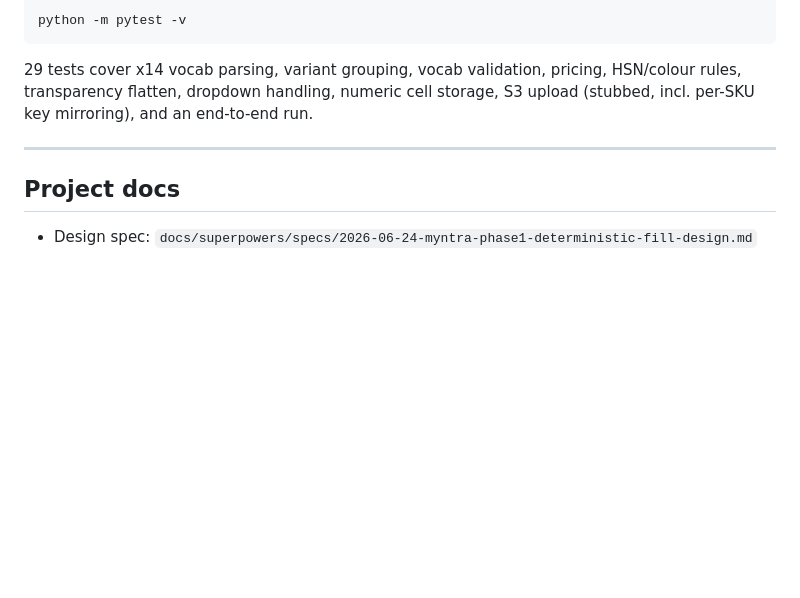
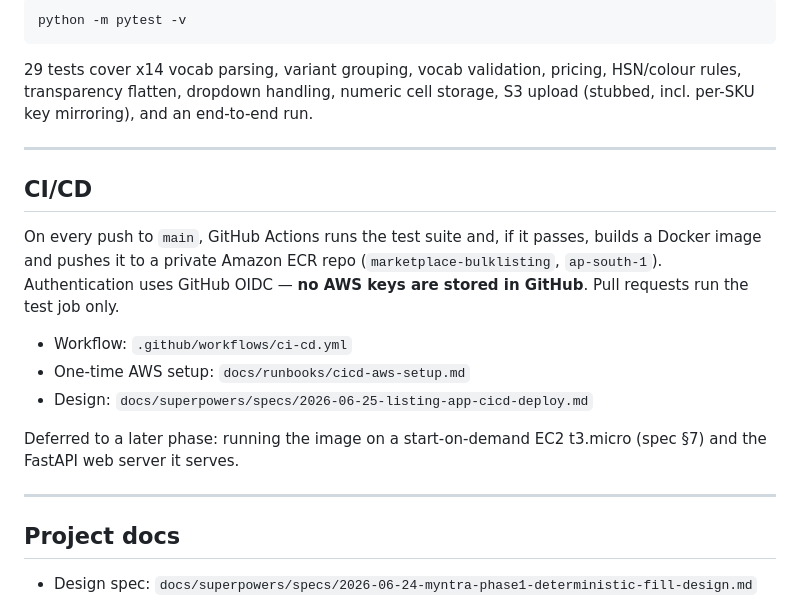
Before and after one commit to gopalthakur71/marketplace-bulklisting-semi-automation, a Markdown page: README.md, the part around the change. Drawn GitHub-style; blank space fills up the shorter version.

Commit message:
docs(cicd): document the pipeline in the README
Co-Authored-By: Claude Opus 4.8 (1M context) <noreply@anthropic.com>

```diff
--- a/README.md
+++ b/README.md
@@ -228,6 +228,22 @@ S3 upload (stubbed, incl. per-SKU key mirroring), and an end-to-end run.
 
 ---
 
+## CI/CD
+
+On every push to `main`, GitHub Actions runs the test suite and, if it passes,
+builds a Docker image and pushes it to a private Amazon ECR repo
+(`marketplace-bulklisting`, `ap-south-1`). Authentication uses GitHub OIDC —
+**no AWS keys are stored in GitHub**. Pull requests run the test job only.
+
+- Workflow: `.github/workflows/ci-cd.yml`
+- One-time AWS setup: `docs/runbooks/cicd-aws-setup.md`
+- Design: `docs/superpowers/specs/2026-06-25-listing-app-cicd-deploy.md`
+
+Deferred to a later phase: running the image on a start-on-demand EC2 t3.micro
+(spec §7) and the FastAPI web server it serves.
+
+---
+
 ## Project docs
 - Design spec: `docs/superpowers/specs/2026-06-24-myntra-phase1-deterministic-fill-design.md`
 - Implementation plan: `docs/superpowers/plans/2026-06-24-myntra-phase1-deterministic-fill.md`
```
